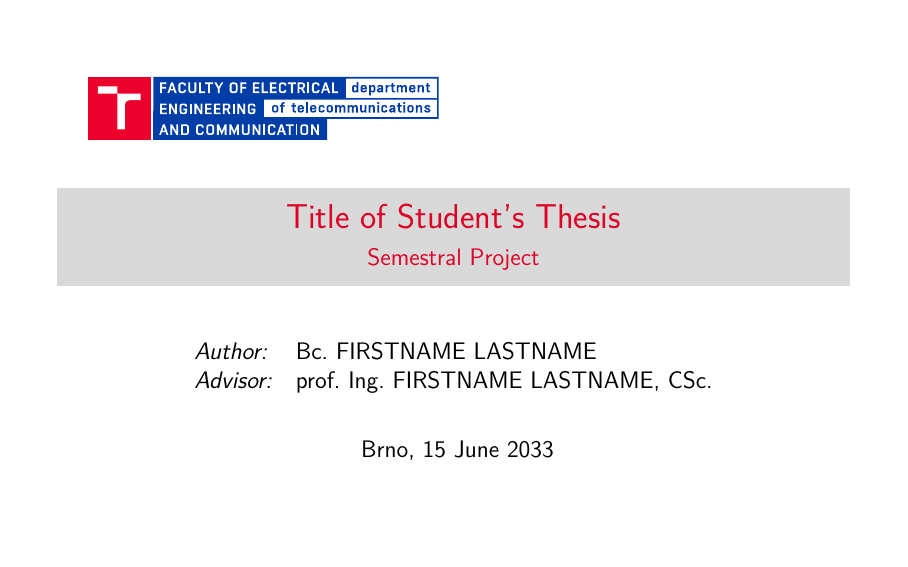
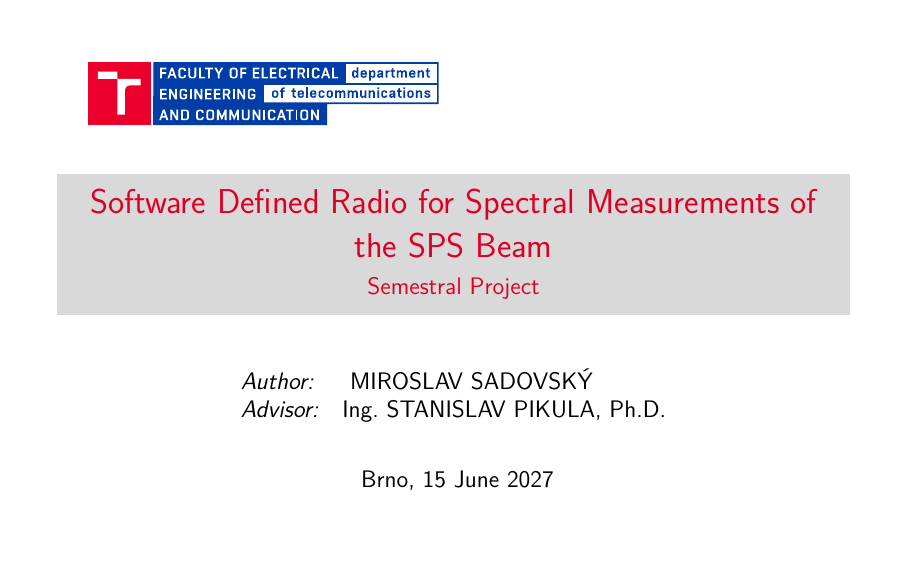
Before and after one commit to MiroslavSadovsky/Bakalarska_Prace, LaTeX slides (latex/šablona-eng/template-presentation.tex, which reads latex/šablona-eng/settings.tex): page 1 of 8. Compiled offline with pdfLaTeX.

Commit message:
working eng latex šablona

```diff
--- a/latex/šablona-eng/settings.tex
+++ b/latex/šablona-eng/settings.tex
@@ -20,16 +20,16 @@
 %%% First and last name of the thesis author, following the scheme
 % [titles in front]{FirstName}{LastName}[titles after]
 % If the author does not have a title in front/after, just delete the entire string '[...]'
-\author[Bc.]{FirstName}{LastName}
+\author[]{Miroslav}{Sadovský}
 
 %%% Brno University of Technology identification number of author (BUT ID)
-\butid{007}
+\butid{270686}
 
 %%% First and last name of the advisor
 % [titles in front]{FirstName}{LastName}[titles after]
 % If the author does not have a title in front/after, just delete the entire string '[...]'
 % [titles in front]{FirstName}{LastName}[titles after]
-\advisor[prof.\ Ing.]{FirstName}{LastName}[CSc.]
+\advisor[Ing.]{Stanislav}{Pikula}[Ph.D.]
 
 %%% First and last name of the opponent
 % [titles in front]{FirstName}{LastName}[titles after]
@@ -46,13 +46,13 @@
 %  where the shortened version of the title appears as the parameter.
 %  If you do not want to shorten the title, you will have to redefine how the slide footbar
 %  is generated, see: https://bit.ly/3EJTp5A
-\title{Title of Student's Thesis}
+\title{Software Defined Radio for Spectral Measurements of the SPS Beam}
 
 %%% Study program/specialization
-\specialization{Teleinformatics} %Teleinformatika
+\specialization{Automatizační a měřicí technika}
 
 %%% Department
-%\department{Department of Control and Instrumentation}  %Ústav automatizace a měřicí techniky
+\department{Department of Control and Instrumentation}  %Ústav automatizace a měřicí techniky
 %\department{Department of Biomedical Engineering}       %Ústav biomedicínského inženýrství
 %\department{Department of Electrical Power Engineering} %Ústav elektroenergetiky
 %\department{Department of Electrical and Electronic Technology}   %Ústav elektrotechnologie
@@ -62,7 +62,7 @@
 %\department{Department of Microelectronics}             %Ústav mikroelektroniky
 %\department{Department of Radio Electronics}            %Ústav radioelektroniky
 %\department{Department of Theoretical and Experimental Electrical Engineering}  %Ústav teoretické a experimentální elektrotechniky
-\department{Department of Telecommunications}           %Ústav telekomunikací
+%\department{Department of Telecommunications}           %Ústav telekomunikací
 %\department{Department of Power Electrical and Electronic Engineering}   %Ústav výkonové elektrotechniky a elektroniky
 
 %%% Faculty
@@ -80,11 +80,11 @@
 
 
 %%% Graduate year (typically the calendar year of the defense)
-\graduateyear{2033}
+\graduateyear{2027}
 %%% Academic year (typically the year of solution of the thesis in the format n/n+1)
-\academicyear{2032/33}
-% Date of the defense (makes use only in the presentation slides)
-\date{15 June 2033}
+\academicyear{2026/27}
+% Date of the defense (makes use only in the pfresentation slides)DOPLNIT!!!
+\date{15 June 2027}
 
 %%% Place of the defense
 \city{Brno}
@@ -99,7 +99,7 @@ Abstract in English.
 Keywords in English
 }
 
-%%% Thanks and acknowledgement
+%%% Thanks and acknowledgement DODĚLAT!!!           =
 \acknowledgement{%
-I would like to thank the advisor of my thesis, Ing.~XXX YYY, Ph.D.\ for his/her valuable comments etc.
+I would like to thank the advisor of my thesis, Ing. David Bělohrad, Ph.D. for his valuable comments etc.
 }%
```
Also changed, not shown: latex/šablona-eng/template-thesis.pdf (added), 18 other files.
